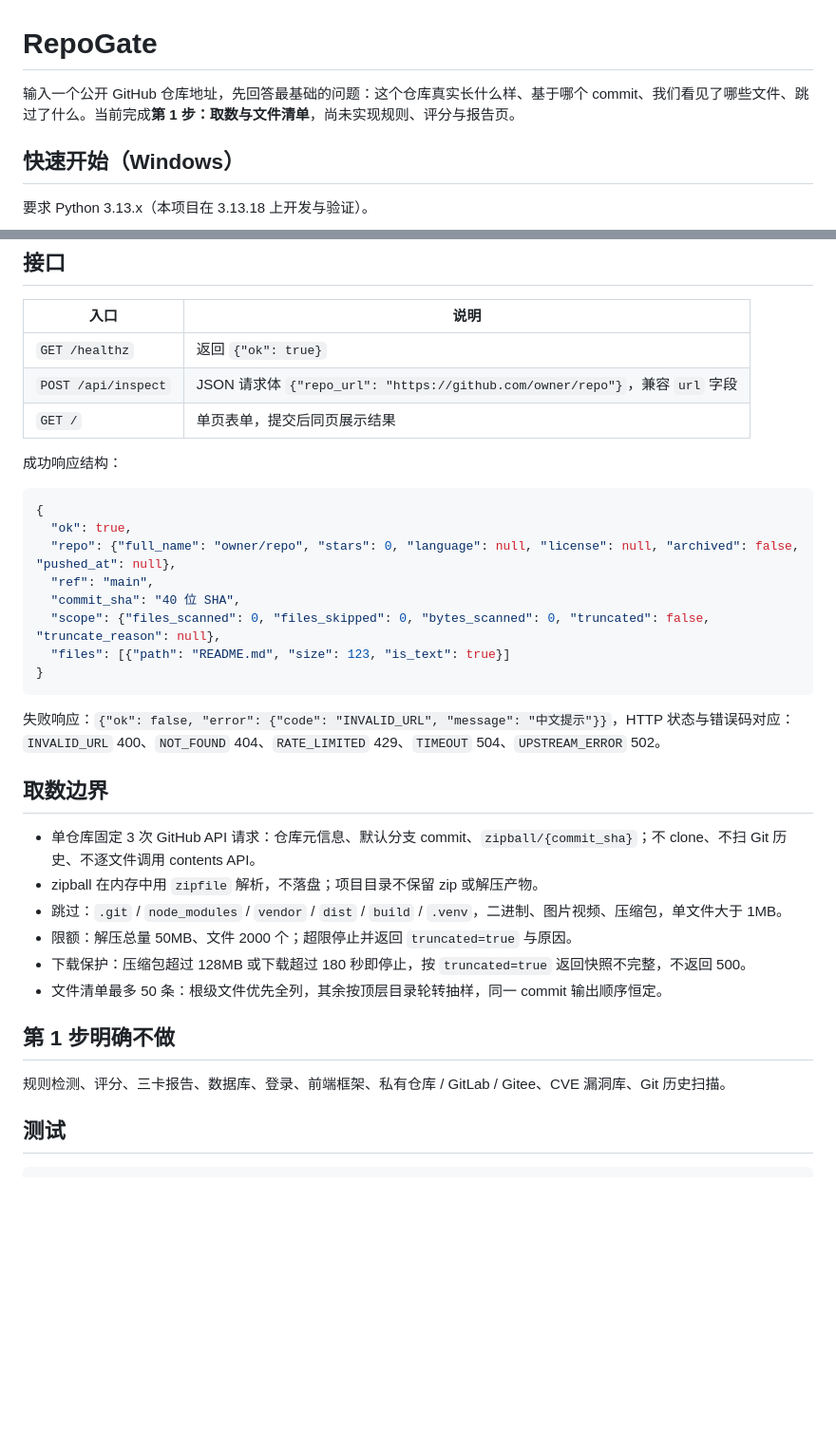
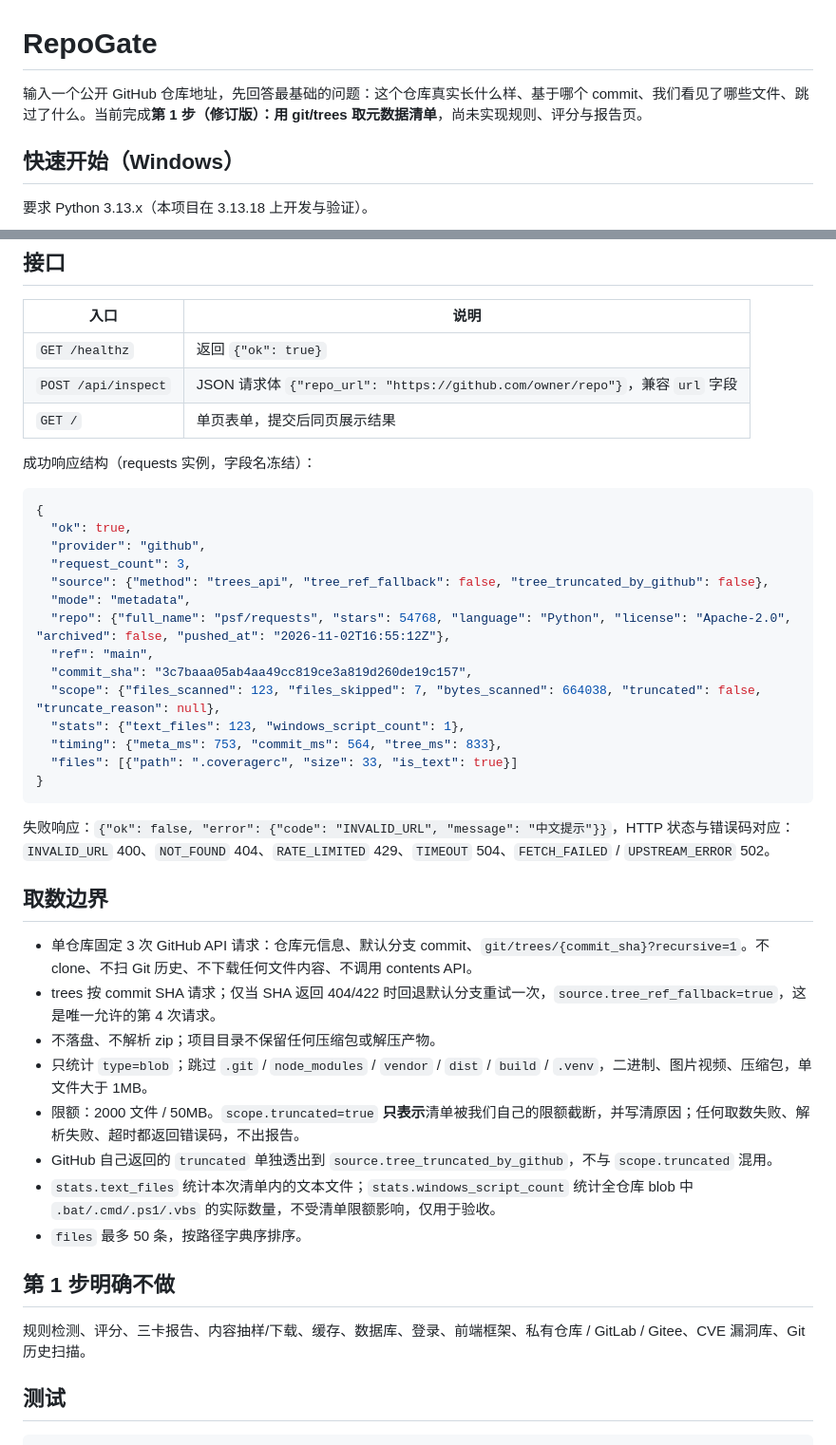
Before and after one commit to klxlx/repogate, a Markdown page: README.md, 2 parts joined by grey strips. Shown at 95% size. GitHub-like rendering; blank space fills up the shorter version.

Commit message:
refactor: 改用 git/trees 取清单并修正 truncated 语义（第1步修订）

````diff
--- a/README.md
+++ b/README.md
@@ -1,6 +1,6 @@
 # RepoGate
 
-输入一个公开 GitHub 仓库地址，先回答最基础的问题：这个仓库真实长什么样、基于哪个 commit、我们看见了哪些文件、跳过了什么。当前完成**第 1 步：取数与文件清单**，尚未实现规则、评分与报告页。
+输入一个公开 GitHub 仓库地址，先回答最基础的问题：这个仓库真实长什么样、基于哪个 commit、我们看见了哪些文件、跳过了什么。当前完成**第 1 步（修订版）：用 git/trees 取元数据清单**，尚未实现规则、评分与报告页。
 
 ## 快速开始（Windows）
 
@@ -30,33 +30,41 @@ python3.13 -m venv .venv
 | `POST /api/inspect` | JSON 请求体 `{"repo_url": "https://github.com/owner/repo"}`，兼容 `url` 字段 |
 | `GET /` | 单页表单，提交后同页展示结果 |
 
-成功响应结构：
+成功响应结构（requests 实例，字段名冻结）：
 
 ```json
 {
   "ok": true,
-  "repo": {"full_name": "owner/repo", "stars": 0, "language": null, "license": null, "archived": false, "pushed_at": null},
+  "provider": "github",
+  "request_count": 3,
+  "source": {"method": "trees_api", "tree_ref_fallback": false, "tree_truncated_by_github": false},
+  "mode": "metadata",
+  "repo": {"full_name": "psf/requests", "stars": 54768, "language": "Python", "license": "Apache-2.0", "archived": false, "pushed_at": "2026-11-02T16:55:12Z"},
   "ref": "main",
-  "commit_sha": "40 位 SHA",
-  "scope": {"files_scanned": 0, "files_skipped": 0, "bytes_scanned": 0, "truncated": false, "truncate_reason": null},
-  "files": [{"path": "README.md", "size": 123, "is_text": true}]
+  "commit_sha": "3c7baaa05ab4aa49cc819ce3a819d260de19c157",
+  "scope": {"files_scanned": 123, "files_skipped": 7, "bytes_scanned": 664038, "truncated": false, "truncate_reason": null},
+  "stats": {"text_files": 123, "windows_script_count": 1},
+  "timing": {"meta_ms": 753, "commit_ms": 564, "tree_ms": 833},
+  "files": [{"path": ".coveragerc", "size": 33, "is_text": true}]
 }
 ```
 
-失败响应：`{"ok": false, "error": {"code": "INVALID_URL", "message": "中文提示"}}`，HTTP 状态与错误码对应：`INVALID_URL` 400、`NOT_FOUND` 404、`RATE_LIMITED` 429、`TIMEOUT` 504、`UPSTREAM_ERROR` 502。
+失败响应：`{"ok": false, "error": {"code": "INVALID_URL", "message": "中文提示"}}`，HTTP 状态与错误码对应：`INVALID_URL` 400、`NOT_FOUND` 404、`RATE_LIMITED` 429、`TIMEOUT` 504、`FETCH_FAILED` / `UPSTREAM_ERROR` 502。
 
 ## 取数边界
 
-- 单仓库固定 3 次 GitHub API 请求：仓库元信息、默认分支 commit、`zipball/{commit_sha}`；不 clone、不扫 Git 历史、不逐文件调用 contents API。
-- zipball 在内存中用 `zipfile` 解析，不落盘；项目目录不保留 zip 或解压产物。
-- 跳过：`.git` / `node_modules` / `vendor` / `dist` / `build` / `.venv`，二进制、图片视频、压缩包，单文件大于 1MB。
-- 限额：解压总量 50MB、文件 2000 个；超限停止并返回 `truncated=true` 与原因。
-- 下载保护：压缩包超过 128MB 或下载超过 180 秒即停止，按 `truncated=true` 返回快照不完整，不返回 500。
-- 文件清单最多 50 条：根级文件优先全列，其余按顶层目录轮转抽样，同一 commit 输出顺序恒定。
+- 单仓库固定 3 次 GitHub API 请求：仓库元信息、默认分支 commit、`git/trees/{commit_sha}?recursive=1`。不 clone、不扫 Git 历史、不下载任何文件内容、不调用 contents API。
+- trees 按 commit SHA 请求；仅当 SHA 返回 404/422 时回退默认分支重试一次，`source.tree_ref_fallback=true`，这是唯一允许的第 4 次请求。
+- 不落盘、不解析 zip；项目目录不保留任何压缩包或解压产物。
+- 只统计 `type=blob`；跳过 `.git` / `node_modules` / `vendor` / `dist` / `build` / `.venv`，二进制、图片视频、压缩包，单文件大于 1MB。
+- 限额：2000 文件 / 50MB。`scope.truncated=true` **只表示**清单被我们自己的限额截断，并写清原因；任何取数失败、解析失败、超时都返回错误码，不出报告。
+- GitHub 自己返回的 `truncated` 单独透出到 `source.tree_truncated_by_github`，不与 `scope.truncated` 混用。
+- `stats.text_files` 统计本次清单内的文本文件；`stats.windows_script_count` 统计全仓库 blob 中 `.bat/.cmd/.ps1/.vbs` 的实际数量，不受清单限额影响，仅用于验收。
+- `files` 最多 50 条，按路径字典序排序。
 
 ## 第 1 步明确不做
 
-规则检测、评分、三卡报告、数据库、登录、前端框架、私有仓库 / GitLab / Gitee、CVE 漏洞库、Git 历史扫描。
+规则检测、评分、三卡报告、内容抽样/下载、缓存、数据库、登录、前端框架、私有仓库 / GitLab / Gitee、CVE 漏洞库、Git 历史扫描。
 
 ## 测试
 
````
Also changed, not shown: docs/screenshot-home.png, 11 other files.
